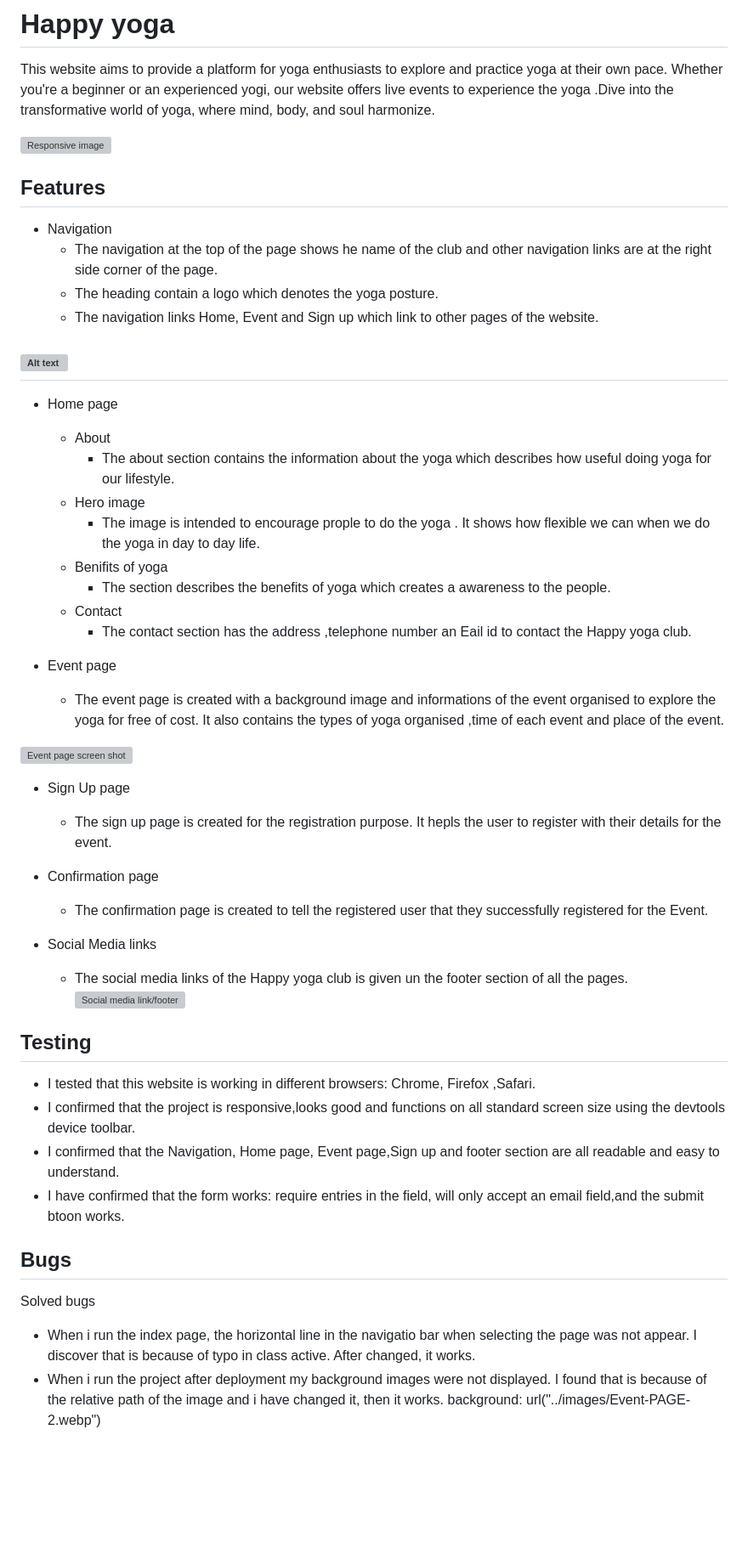
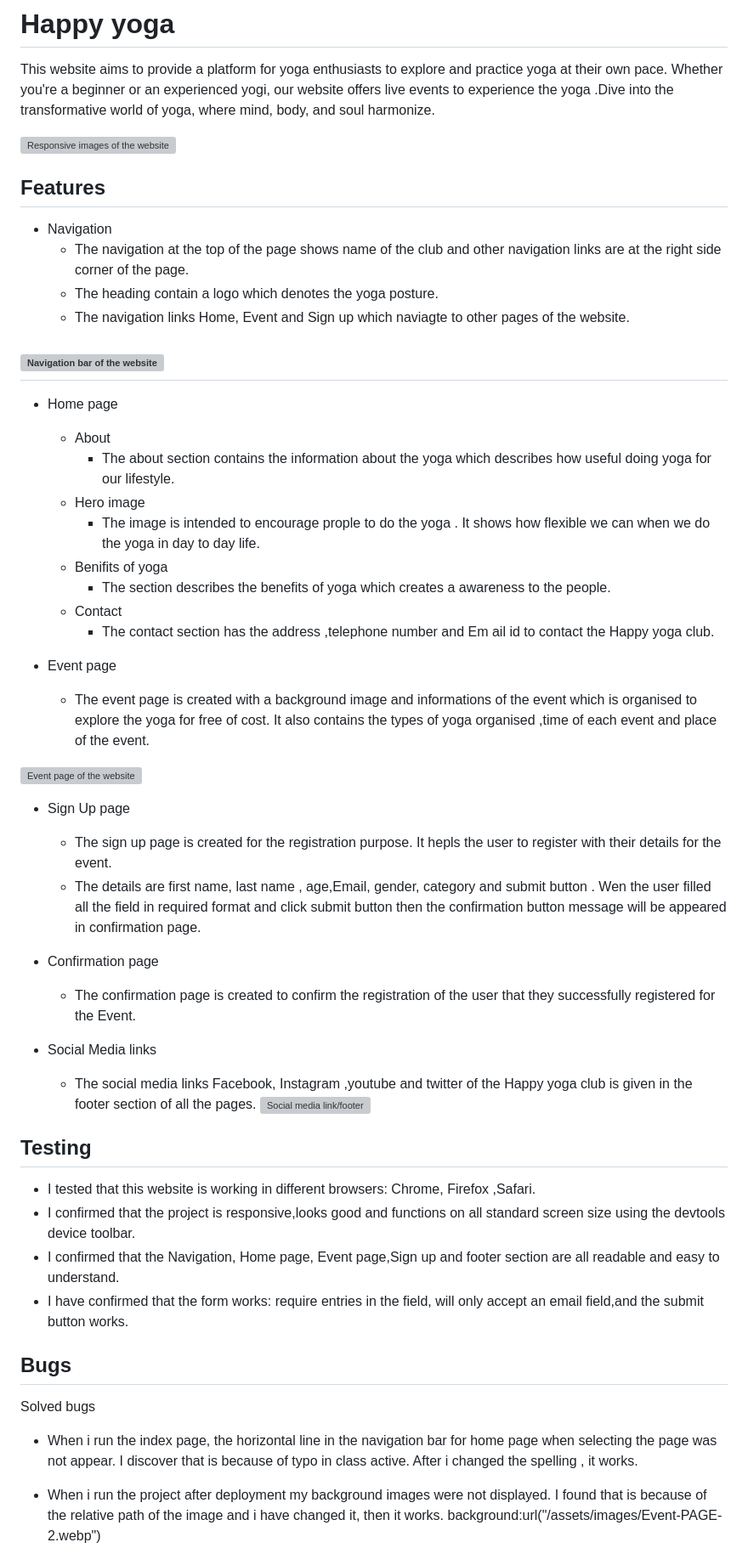
Before and after one commit to Saranyajayakumaran/Blissfull-Yoga, a Markdown page: README.md, the part around one of its changes. Shown at 85% size. Rendered like a GitHub page; blank space fills up the shorter version; grey boxes are pictures that could not be loaded.

Commit message:
Add some content in readme.md file and correct typo

```diff
--- a/README.md
+++ b/README.md
@@ -2,16 +2,16 @@
 This website aims to provide a platform for yoga enthusiasts to explore and practice yoga at their own pace. Whether you're a beginner or an experienced yogi, our website offers live events to experience the yoga .Dive into the transformative world of yoga, where mind, body, and soul harmonize.
 
 
-![Responsive image](https://raw.githubusercontent.com/Saranyajayakumaran/Happy-Yoga/main/assets/images/screenshot-responsive.webp)
+![Responsive images of the website](https://raw.githubusercontent.com/Saranyajayakumaran/Happy-Yoga/main/assets/images/screenshot-responsive.webp)
 
 ## Features
 
 - Navigation
-    - The navigation at the top of the page shows he name of the club and other navigation links are at the right side corner of the page.
+    - The navigation at the top of the page shows name of the club and other navigation links are at the right side corner of the page.
     - The heading contain a logo which denotes the yoga posture.
-    - The navigation links Home, Event and Sign up which link to other pages of the website.
+    - The navigation links Home, Event and Sign up which naviagte to other pages of the website.
 
-![Alt text](https://raw.githubusercontent.com/Saranyajayakumaran/Happy-Yoga/main/assets/images/screenshot-navigation.webp)
+![Navigation bar of the website](https://raw.githubusercontent.com/Saranyajayakumaran/Happy-Yoga/main/assets/images/screenshot-navigation.webp)
 ---
 - Home page
 
@@ -22,23 +22,25 @@ This website aims to provide a platform for yoga enthusiasts to explore and prac
     -   Benifits of yoga
         -  The section describes the benefits of yoga which creates a awareness to the people.
     - Contact
-        - The contact section has the address ,telephone number an Eail id to contact the Happy yoga club.
+        - The contact section has the address ,telephone number and Em
+        ail id to contact the Happy yoga club.
 
 - Event page
-    - The event page is created with a background image and informations of the event organised to explore the yoga for free of cost. It also contains the types of yoga organised ,time of each event and place of the event.
+    - The event page is created with a background image and informations of the event which is organised to explore the yoga for free of cost. It also contains the types of yoga organised ,time of each event and place of the event.
 
-![Event page screen shot](<https://raw.githubusercontent.com/Saranyajayakumaran/Happy-Yoga/main/assets/images/screenshot event page.webp>)
+![Event page of the website](<https://raw.githubusercontent.com/Saranyajayakumaran/Happy-Yoga/main/assets/images/screenshot event page.webp>)
 
 
 - Sign Up page
     - The sign up page is created for the registration purpose. It hepls the user to register with their details for the event.
+    - The details are first name, last name , age,Email, gender, category and submit button . Wen the user filled all the field in required format and click submit button then the confirmation button message will be appeared in confirmation page.
 
 - Confirmation page
-    - The confirmation page is created to tell the registered user that they successfully registered for the Event.
+    - The confirmation page is created to confirm the registration of the user that they successfully registered for the Event.
 
 
 - Social Media links
-    - The social media links of the Happy yoga club is given un the footer section of all the pages.
+    - The social media links Facebook, Instagram ,youtube and twitter of the Happy yoga club is given in the footer section of all the pages.
     ![Social media link/footer](https://raw.githubusercontent.com/Saranyajayakumaran/Happy-Yoga/main/assets/images/screenshot-footer.webp)
 
 
@@ -47,13 +49,14 @@ This website aims to provide a platform for yoga enthusiasts to explore and prac
 - I tested that this website is working in different browsers: Chrome, Firefox ,Safari.
 - I confirmed that the project is responsive,looks good and functions on all standard screen size using the devtools device toolbar.
 - I confirmed that the Navigation, Home page, Event page,Sign up and footer section are all readable and easy to understand.
-- I have confirmed that the form works: require entries in the field, will only accept an email field,and the submit btoon works.
+- I have confirmed that the form works: require entries in the field, will only accept an email field,and the submit button works.
 
 
 
 ## Bugs
 Solved bugs
-- When  i run the index page, the horizontal line in the navigatio bar when selecting the page was not appear. I discover that is because of typo in class active. After changed, it works.
+- When  i run the index page, the horizontal line in the navigation bar for home page when selecting the page was not appear. I discover that is because of typo in class active. After i changed the spelling , it works.
 - When i run the project after deployment my background images were not displayed. I found that is because of the relative path of the image and i have changed it, then it works.
- background: url("../images/Event-PAGE-2.webp")
+        background:url("/assets/images/Event-PAGE-2.webp")
+
 - Remove assets and replace with .. resolved the error.
```
Also changed, not shown: other parts of README.md (+5 -3 lines).
